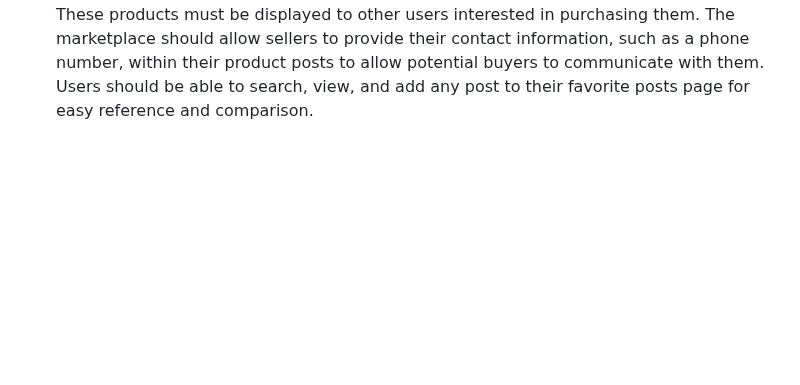
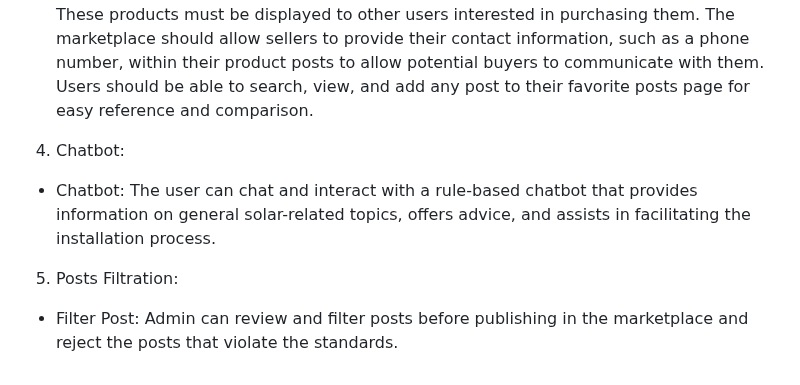
Before and after one commit to mariam-saeid/SolarEase, a Markdown page: README.md, the part around the change. Drawn GitHub-style; blank space fills up the shorter version.

```diff
--- a/README.md
+++ b/README.md
@@ -21,3 +21,9 @@ Functional Requirements
 - Find Solar Installers: Provides the user with a list of certified solar installation companies, ordered by the nearest to the user's location.
 - Solar Market Prices: Provides the user with a price list of solar products including panels, inverters, and batteries from various brands and capacities. Users can add any products to their favorite products page for easy reference and comparison.
 - Online Trade Marketplace: Users can post solar products for sale, whether new or used. These products must be displayed to other users interested in purchasing them. The marketplace should allow sellers to provide their contact information, such as a phone number, within their product posts to allow potential buyers to communicate with them. Users should be able to search, view, and add any post to their favorite posts page for easy reference and comparison.
+
+4) Chatbot:
+- Chatbot: The user can chat and interact with a rule-based chatbot that provides information on general solar-related topics, offers advice, and assists in facilitating the installation process.
+
+5) Posts Filtration:
+- Filter Post: Admin can review and filter posts before publishing in the marketplace and reject the posts that violate the standards.
```
